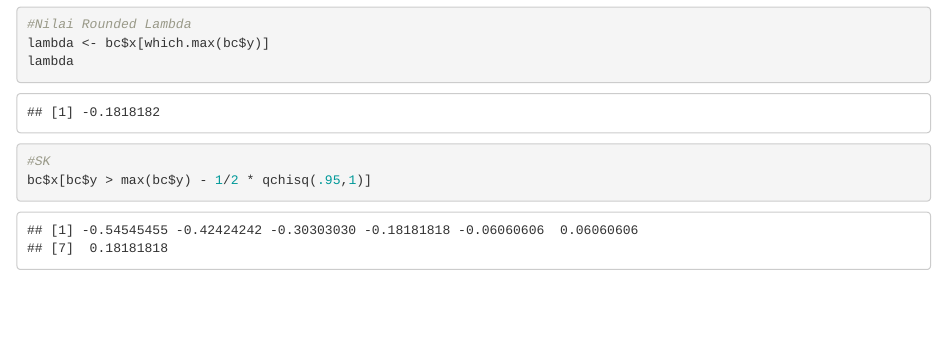
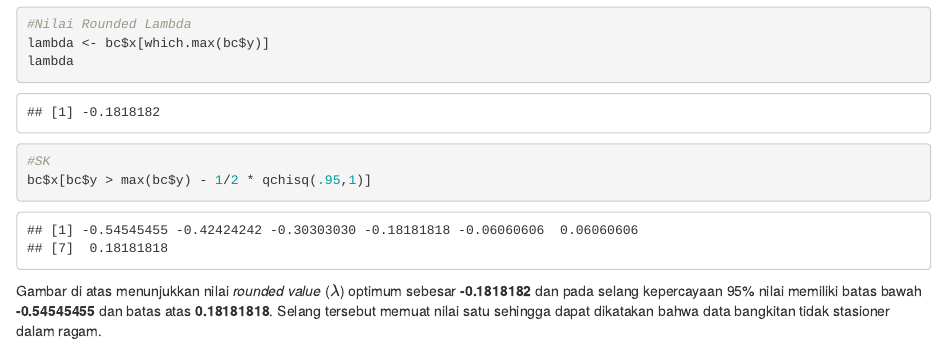
Before and after one commit to DindaKhamila/mpdw, an R Markdown document (Pertemuan 5/SyntaxTugas5.Rmd): the page in a window 1100 px wide, from 8320 px down. Rendered offline with R 4.5, knitr and Pandoc, with nearby package versions; some code elsewhere in the file could not run offline.

Commit message:
Add files via upload

````diff
--- a/Pertemuan 5/SyntaxTugas5.Rmd
+++ b/Pertemuan 5/SyntaxTugas5.Rmd
@@ -185,3 +185,4 @@ lambda
 #SK
 bc$x[bc$y > max(bc$y) - 1/2 * qchisq(.95,1)]
 ```
+Gambar di atas menunjukkan nilai *rounded value* ($\lambda$) optimum sebesar **-0.1818182** dan pada selang kepercayaan 95% nilai memiliki batas bawah **-0.54545455** dan batas atas **0.18181818**. Selang tersebut memuat nilai satu sehingga dapat dikatakan bahwa data bangkitan tidak stasioner dalam ragam.
````
